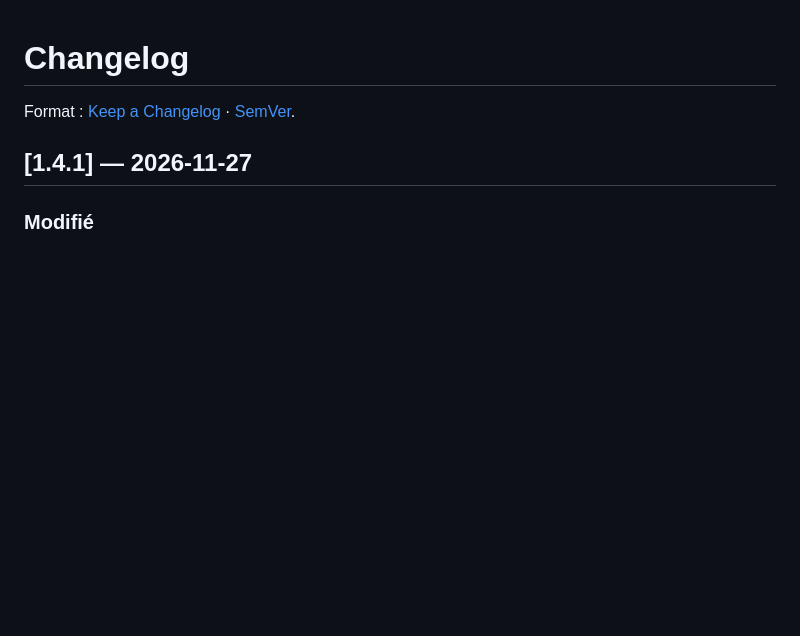
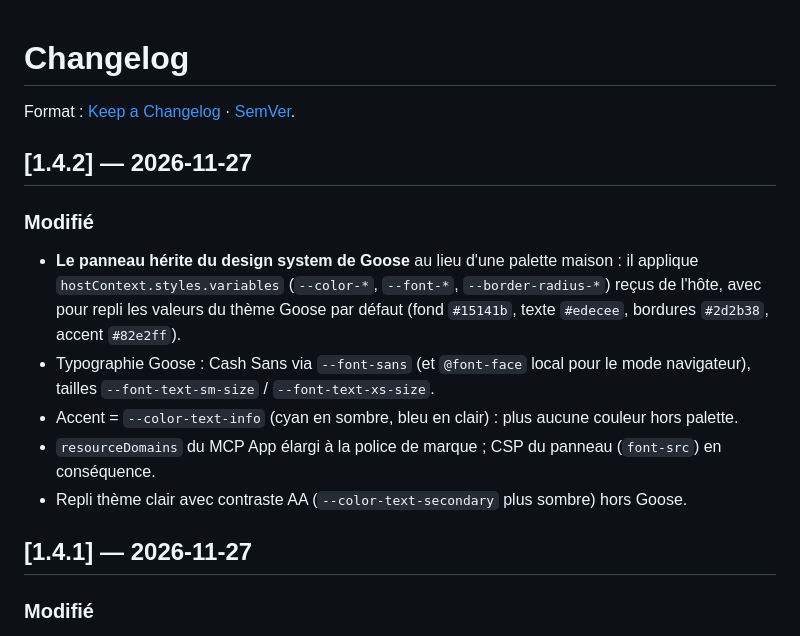
Before and after one commit to djeel/omp-goose-bridge, a Markdown page: CHANGELOG.md, the part around the change. GitHub-like rendering; blank space fills up the shorter version.

```diff
--- a/CHANGELOG.md
+++ b/CHANGELOG.md
@@ -1,6 +1,15 @@
 # Changelog
 
 Format : [Keep a Changelog](https://keepachangelog.com/fr/1.1.0/) · [SemVer](https://semver.org/lang/fr/).
+
+## [1.4.2] — 2026-11-27
+
+### Modifié
+- **Le panneau hérite du design system de Goose** au lieu d'une palette maison : il applique `hostContext.styles.variables` (`--color-*`, `--font-*`, `--border-radius-*`) reçus de l'hôte, avec pour repli les valeurs du thème Goose par défaut (fond `#15141b`, texte `#edecee`, bordures `#2d2b38`, accent `#82e2ff`).
+- Typographie Goose : Cash Sans via `--font-sans` (et `@font-face` local pour le mode navigateur), tailles `--font-text-sm-size` / `--font-text-xs-size`.
+- Accent = `--color-text-info` (cyan en sombre, bleu en clair) : plus aucune couleur hors palette.
+- `resourceDomains` du MCP App élargi à la police de marque ; CSP du panneau (`font-src`) en conséquence.
+- Repli thème clair avec contraste AA (`--color-text-secondary` plus sombre) hors Goose.
 
 ## [1.4.1] — 2026-11-27
 
```
Also changed, not shown: README.md (+4 -0 lines), docs/panel-live.png, 4 other files.
